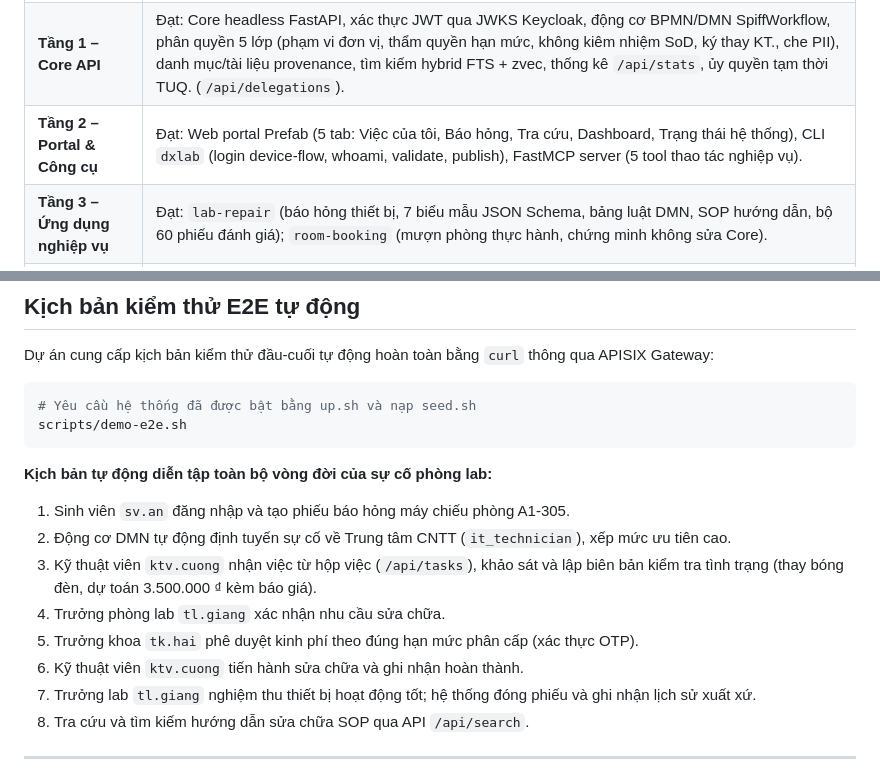
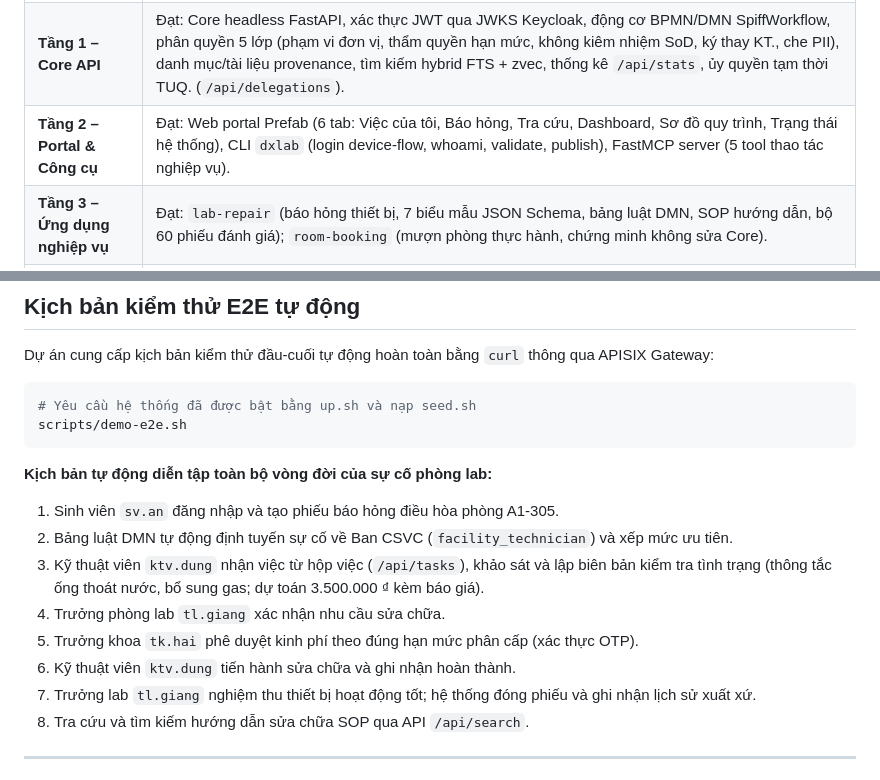
Before and after one commit to HaUI-NPC/dx-lab, a Markdown page: README.md, 2 parts joined by grey strips. GitHub-like rendering.

Commit message:
docs: mô tả demo-e2e.sh đúng kịch bản điều hòa và thêm tab Sơ đồ quy trình (DOC-02)
demo-e2e.sh báo hỏng điều hòa, định tuyến về Ban CSVC, ktv.dung xử lý; README đang mô tả máy chiếu và ktv.cuong.
Tab Sơ đồ quy trình đến từ #116 (POR-06); merge #116 trước PR này.

Signed-off-by: ngothetai <thetai2382002@gmail.com>

````diff
--- a/README.md
+++ b/README.md
@@ -121,7 +121,7 @@ Danh mục chi tiết 100% gói phụ thuộc, image, mô hình, phiên bản v
 |---|---|
 | **Khung nguồn mở & Tuân thủ** | Đạt: Giấy phép Apache-2.0 và CC BY 4.0; tuân thủ REUSE 3.3; ký nhận DCO; CI (pytest, gitleaks, validate ứng dụng); CONTRIBUTING; SECURITY; MAINTAINERS. |
 | **Tầng 1 – Core API** | Đạt: Core headless FastAPI, xác thực JWT qua JWKS Keycloak, động cơ BPMN/DMN SpiffWorkflow, phân quyền 5 lớp (phạm vi đơn vị, thẩm quyền hạn mức, không kiêm nhiệm SoD, ký thay KT., che PII), danh mục/tài liệu provenance, tìm kiếm hybrid FTS + zvec, thống kê `/api/stats`, ủy quyền tạm thời TUQ. (`/api/delegations`). |
-| **Tầng 2 – Portal & Công cụ** | Đạt: Web portal Prefab (5 tab: Việc của tôi, Báo hỏng, Tra cứu, Dashboard, Trạng thái hệ thống), CLI `dxlab` (login device-flow, whoami, validate, publish), FastMCP server (5 tool thao tác nghiệp vụ). |
+| **Tầng 2 – Portal & Công cụ** | Đạt: Web portal Prefab (6 tab: Việc của tôi, Báo hỏng, Tra cứu, Dashboard, Sơ đồ quy trình, Trạng thái hệ thống), CLI `dxlab` (login device-flow, whoami, validate, publish), FastMCP server (5 tool thao tác nghiệp vụ). |
 | **Tầng 3 – Ứng dụng nghiệp vụ** | Đạt: `lab-repair` (báo hỏng thiết bị, 7 biểu mẫu JSON Schema, bảng luật DMN, SOP hướng dẫn, bộ 60 phiếu đánh giá); `room-booking` (mượn phòng thực hành, chứng minh không sửa Core). |
 | **Triển khai & Kiểm thử** | Đạt: Docker Compose 5 dịch vụ ghim digest SHA256; scripts `up.sh`, `seed.sh`, `reset.sh`, `download-models.sh`, `demo-e2e.sh`; 17 tài khoản demo theo `docs/AUTHZ.md`. |
 | **Lộ trình sau cuộc thi** | Chạy MCP với host mở/LLM mở (#36), che PII văn bản tự do bằng model NLP (#97), tối ưu migration documents lớn (#96). Xem mục [Lộ trình](#lộ-trình-sau-cuộc-thi). |
@@ -300,12 +300,12 @@ scripts/demo-e2e.sh
 ```
 
 **Kịch bản tự động diễn tập toàn bộ vòng đời của sự cố phòng lab:**
-1. Sinh viên `sv.an` đăng nhập và tạo phiếu báo hỏng máy chiếu phòng A1-305.
-2. Động cơ DMN tự động định tuyến sự cố về Trung tâm CNTT (`it_technician`), xếp mức ưu tiên cao.
-3. Kỹ thuật viên `ktv.cuong` nhận việc từ hộp việc (`/api/tasks`), khảo sát và lập biên bản kiểm tra tình trạng (thay bóng đèn, dự toán 3.500.000 ₫ kèm báo giá).
+1. Sinh viên `sv.an` đăng nhập và tạo phiếu báo hỏng điều hòa phòng A1-305.
+2. Bảng luật DMN tự động định tuyến sự cố về Ban CSVC (`facility_technician`) và xếp mức ưu tiên.
+3. Kỹ thuật viên `ktv.dung` nhận việc từ hộp việc (`/api/tasks`), khảo sát và lập biên bản kiểm tra tình trạng (thông tắc ống thoát nước, bổ sung gas; dự toán 3.500.000 ₫ kèm báo giá).
 4. Trưởng phòng lab `tl.giang` xác nhận nhu cầu sửa chữa.
 5. Trưởng khoa `tk.hai` phê duyệt kinh phí theo đúng hạn mức phân cấp (xác thực OTP).
-6. Kỹ thuật viên `ktv.cuong` tiến hành sửa chữa và ghi nhận hoàn thành.
+6. Kỹ thuật viên `ktv.dung` tiến hành sửa chữa và ghi nhận hoàn thành.
 7. Trưởng lab `tl.giang` nghiệm thu thiết bị hoạt động tốt; hệ thống đóng phiếu và ghi nhận lịch sử xuất xứ.
 8. Tra cứu và tìm kiếm hướng dẫn sửa chữa SOP qua API `/api/search`.
 
````
